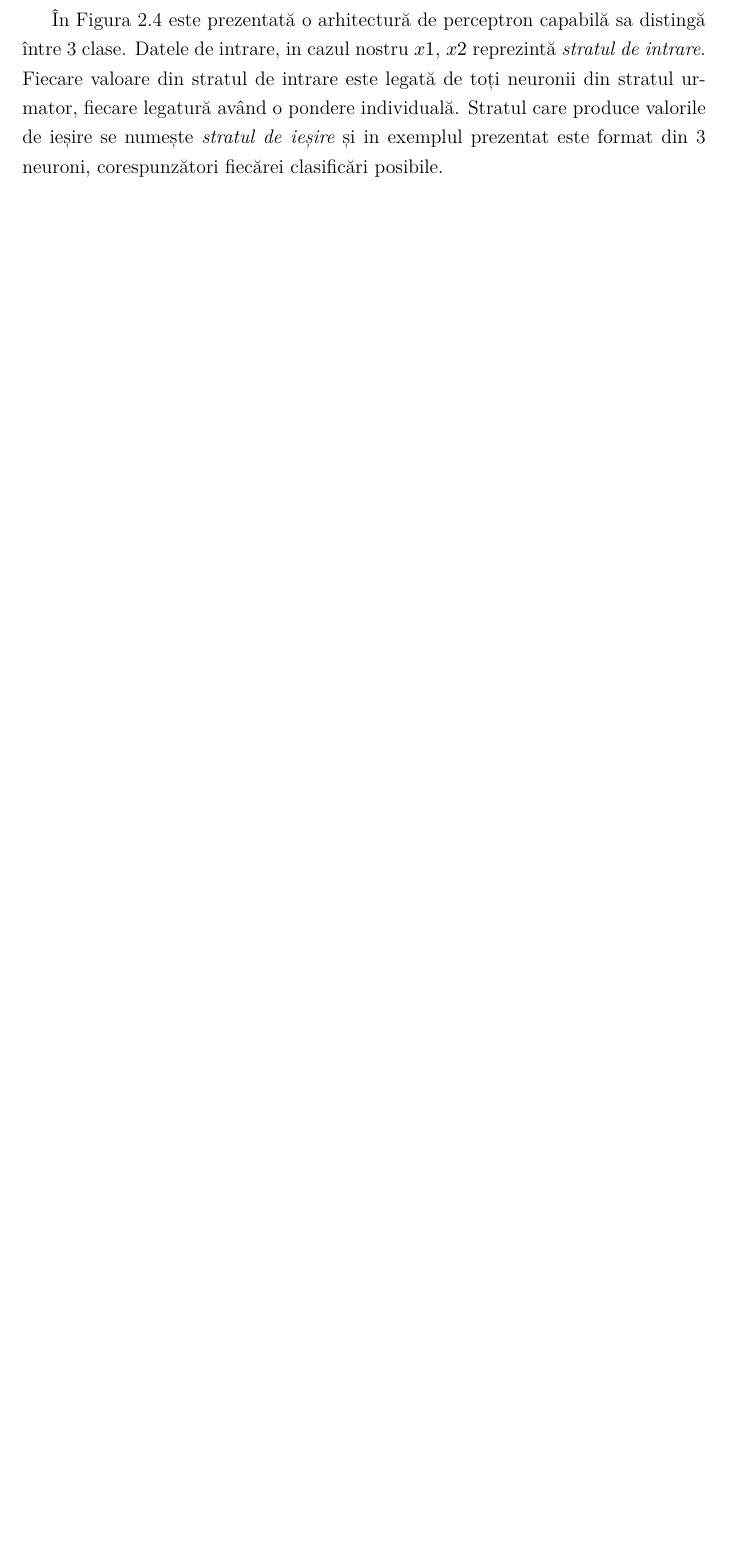
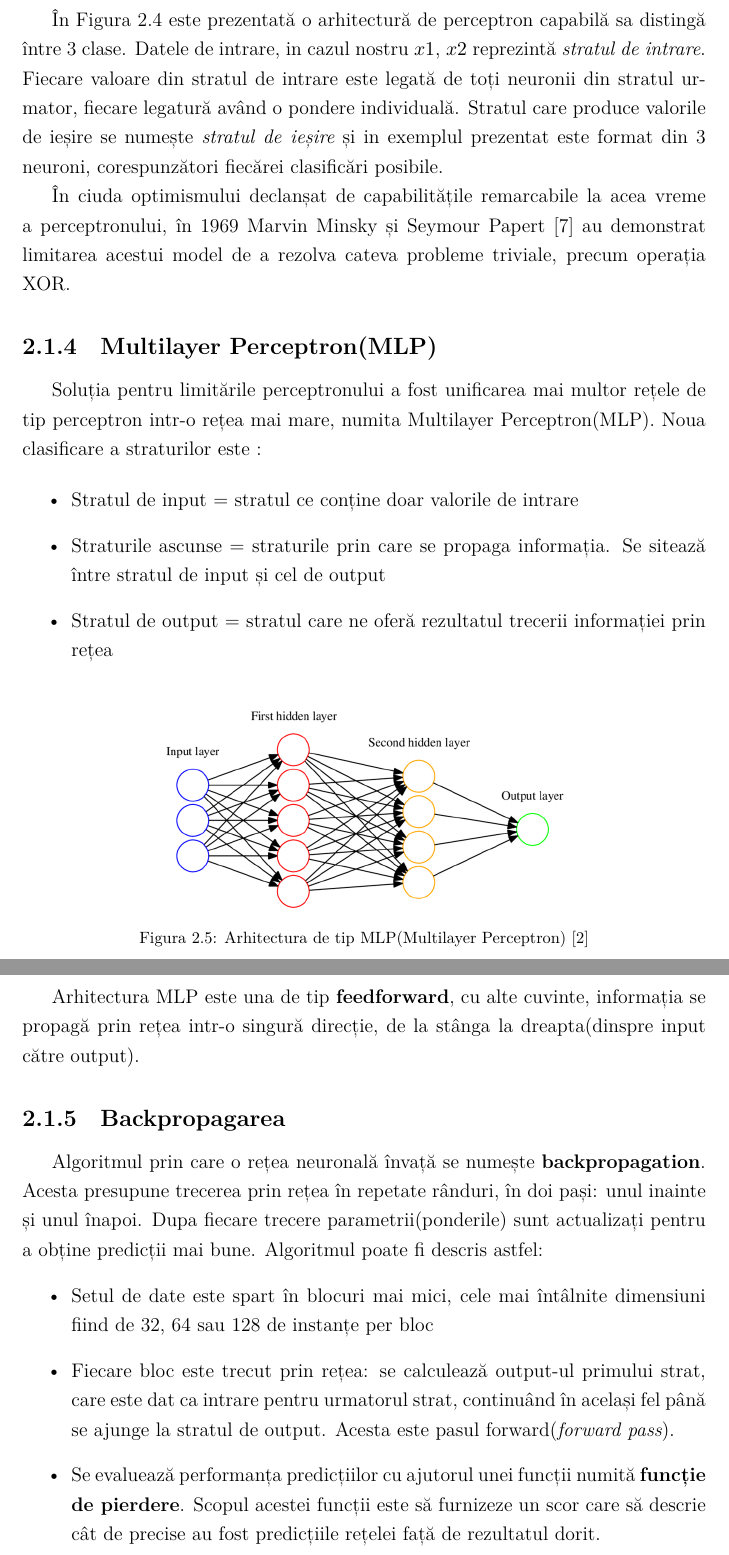
Before and after one commit to TanaseVictorFlavian/DeepFake-detection, a LaTeX thesis (Thesis/main.tex, which reads Thesis/theoretical-concepts.tex): part of page 12 of 13 before the commit and two parts of pages 12 and 13 of 16 after it, the two joined at a grey line, cut so that both start at the same text, the shorter picture padded with empty space. Compiled offline with XeLaTeX.

```diff
--- a/Thesis/theoretical-concepts.tex
+++ b/Thesis/theoretical-concepts.tex
@@ -93,6 +93,35 @@
 
 În Figura~\ref{Figura 2.4} este prezentată o arhitectură de perceptron capabilă sa distingă între 3 clase. Datele de intrare, in cazul nostru $x1$, $x2$ reprezintă \textit{stratul de intrare}. Fiecare valoare din stratul de intrare este legată de toți neuronii din stratul urmator, fiecare legatură având o pondere individuală. Stratul care produce valorile de ieșire se numește \textit{stratul de ieșire} și in exemplul prezentat este format din 3 neuroni, corespunzători fiecărei clasificări posibile.
 
+În ciuda optimismului declanșat de capabilitățile remarcabile la acea vreme a perceptronului, în 1969 Marvin Minsky și Seymour Papert \cite{minsky1969introduction} au demonstrat limitarea acestui model de a rezolva cateva probleme triviale, precum operația XOR.
 
-% MLP reprezintă o rețea formată din aceste unități de calcul organizate pe straturi. Fiecare neuron din strat este legat de toți neuronii din stratul
-% urmator.
+\subsection{Multilayer Perceptron(MLP)}
+
+Soluția pentru limitările perceptronului a fost unificarea mai multor rețele de tip perceptron intr-o rețea mai mare, numita Multilayer Perceptron(MLP). Noua clasificare a straturilor este :
+
+\begin{itemize}
+    \item Stratul de input = stratul ce conține doar valorile de intrare
+    \item Straturile ascunse = straturile prin care se propaga informația. Se sitează între stratul de input și cel de output
+    \item Stratul de output = stratul care ne oferă rezultatul trecerii informației prin rețea
+\end{itemize}
+
+% \newpage
+
+\begin{figure}[h]
+         \centering
+         \includegraphics[width=.6\linewidth]{images/MLP.png}
+         \captionsetup{font=footnotesize}
+         \caption{Arhitectura de tip MLP(Multilayer Perceptron) \cite{phdthesis}}
+\end{figure}
+
+Arhitectura MLP este una de tip \textbf{feedforward}, cu alte cuvinte, informația se propagă prin rețea intr-o singură direcție, de la stânga la dreapta(dinspre input către output).
+
+\subsection{Backpropagarea}
+
+Algoritmul prin care o rețea neuronală învață se numește \textbf{backpropagation}. Acesta presupune trecerea prin rețea în repetate rânduri, în doi pași: unul inainte și unul înapoi. Dupa fiecare trecere parametrii(ponderile) sunt actualizați pentru a obține predicții mai bune.
+Algoritmul poate fi descris astfel:
+\begin{itemize}
+    \item Setul de date este spart în blocuri mai mici, cele mai întâlnite dimensiuni fiind de 32, 64 sau 128 de instanțe per bloc
+    \item Fiecare bloc este trecut prin rețea: se calculează output-ul primului strat, care este dat ca intrare pentru urmatorul strat, continuând în același fel până se ajunge la stratul de output. Acesta este pasul forward(\textit{forward pass}).
+    \item Se evaluează performanța predicțiilor cu ajutorul unei funcții numită \textbf{funcție de pierdere}. Scopul acestei funcții este să furnizeze un scor care să descrie cât de precise au fost predicțiile rețelei față de rezultatul dorit.
+    \item Dupa calculul erorii, algoritmul calculează contribuția fiecărei ponderi din rețea la eroarea totală, cu ajutorul regulii fundamentale din analiza matematică: regula înlănțuirii(în engleză: \textit{chain rule}).
```
Also changed, not shown: Thesis/bibliography.bib (+25 -0 lines), Thesis/images/MLP.png (added), Thesis/images/gradient-descent.png (added), Thesis/main.pdf, Thesis/theoretical-concepts.tex (29 more changed lines).
